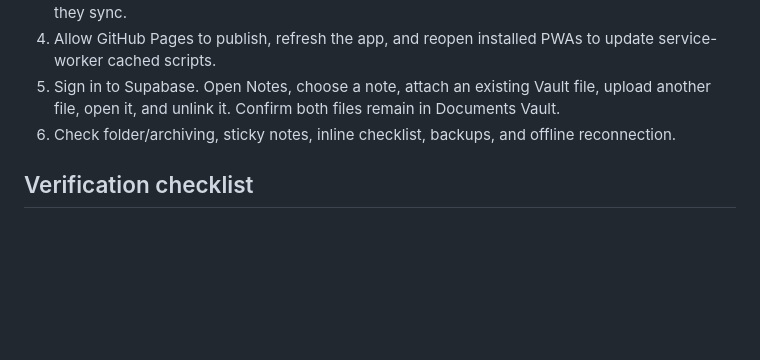
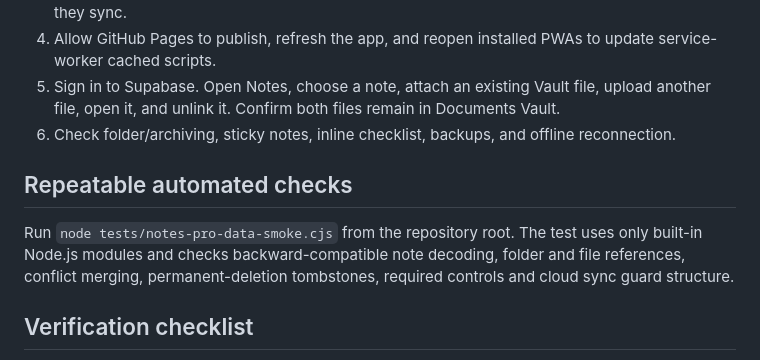
Before and after one commit to lknadlor-ux/The-Box---Personal-Manager, a Markdown page: README.md, the part around the change. Drawn GitHub-style; blank space fills up the shorter version.

Commit message:
docs: include repeatable Notes Pro smoke test command

```diff
--- a/README.md
+++ b/README.md
@@ -30,6 +30,9 @@
 5. Sign in to Supabase. Open Notes, choose a note, attach an existing Vault file, upload another file, open it, and unlink it. Confirm both files remain in Documents Vault.
 6. Check folder/archiving, sticky notes, inline checklist, backups, and offline reconnection.
 
+## Repeatable automated checks
+Run `node tests/notes-pro-data-smoke.cjs` from the repository root. The test uses only built-in Node.js modules and checks backward-compatible note decoding, folder and file references, conflict merging, permanent-deletion tombstones, required controls and cloud sync guard structure.
+
 ## Verification checklist
 - [ ] Existing legacy notes load and roundtrip correctly, including note IDs, titles, content, sticky positions and timestamps.
 - [ ] All Notes views and folders work in Windows/tablet/phone.
```
